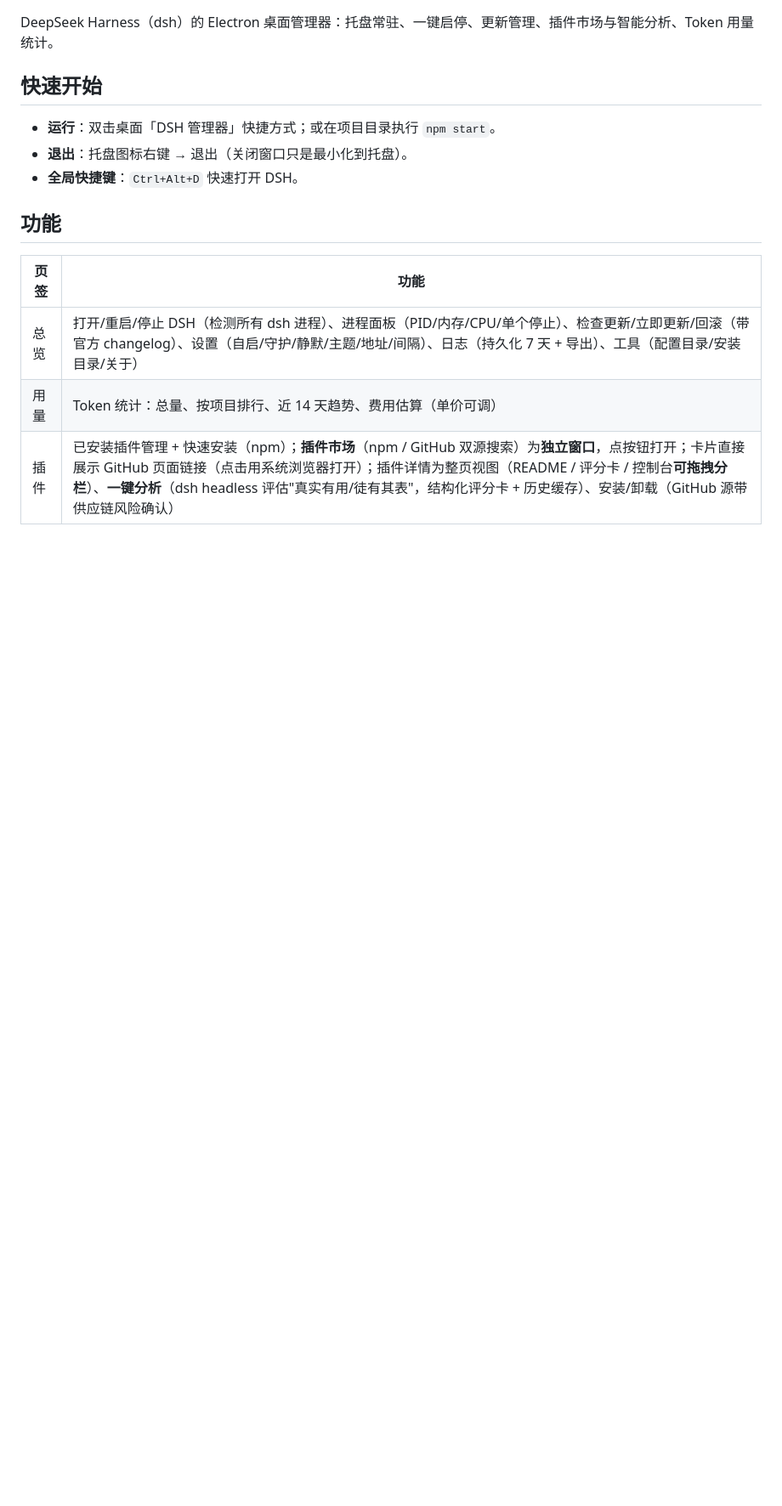
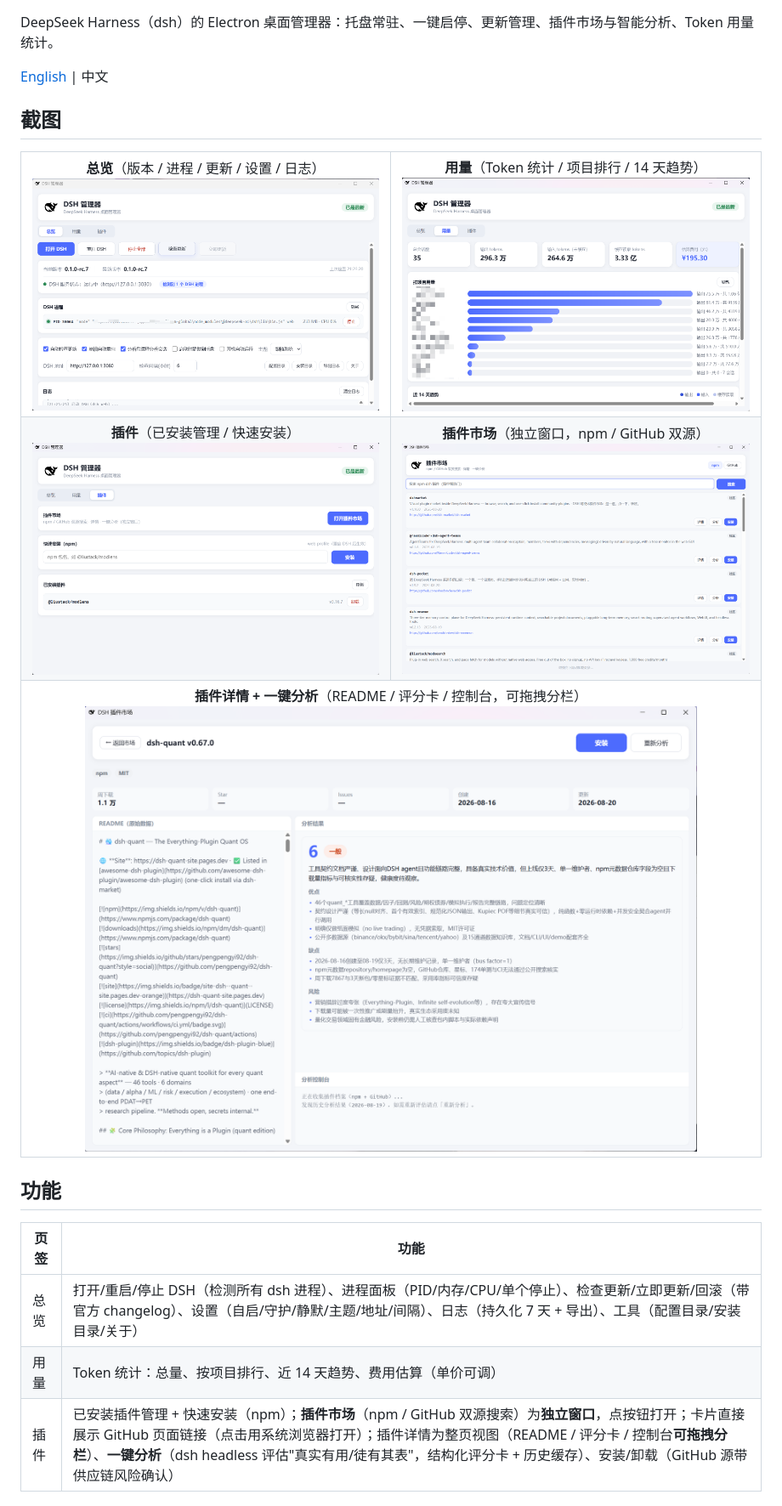
Before and after one commit to modred522/dsh-manager, a Markdown page: README.md, the part around the change printed below. Shown: that part at 85% size. Rendered like a GitHub page; pictures changed too: assets/screenshots/analysis.png (added), assets/screenshots/market.png (added), assets/screenshots/overview.png (added); blank space fills up the shorter version.

Commit message:
Add bilingual README with badges and screenshots

```diff
--- a/README.md
+++ b/README.md
@@ -2,11 +6,23 @@
 
 DeepSeek Harness（dsh）的 Electron 桌面管理器：托盘常驻、一键启停、更新管理、插件市场与智能分析、Token 用量统计。
 
-## 快速开始
+[English](README.en.md) | 中文
 
-- **运行**：双击桌面「DSH 管理器」快捷方式；或在项目目录执行 `npm start`。
-- **退出**：托盘图标右键 → 退出（关闭窗口只是最小化到托盘）。
-- **全局快捷键**：`Ctrl+Alt+D` 快速打开 DSH。
+## 截图
+
+<table>
+  <tr>
+    <td align="center"><b>总览</b>（版本 / 进程 / 更新 / 设置 / 日志）<br><img src="assets/screenshots/overview.png" width="430" alt="总览"></td>
+    <td align="center"><b>用量</b>（Token 统计 / 项目排行 / 14 天趋势）<br><img src="assets/screenshots/usage.png" width="430" alt="用量"></td>
+  </tr>
+  <tr>
+    <td align="center"><b>插件</b>（已安装管理 / 快速安装）<br><img src="assets/screenshots/plugins.png" width="430" alt="插件"></td>
+    <td align="center"><b>插件市场</b>（独立窗口，npm / GitHub 双源）<br><img src="assets/screenshots/market.png" width="430" alt="插件市场"></td>
+  </tr>
+  <tr>
+    <td align="center" colspan="2"><b>插件详情 + 一键分析</b>（README / 评分卡 / 控制台，可拖拽分栏）<br><img src="assets/screenshots/analysis.png" width="720" alt="插件详情"></td>
+  </tr>
+</table>
 
 ## 功能
 
```
Also changed, not shown: other parts of README.md (+37 -30 lines), README.en.md (added, +94 -0 lines).
